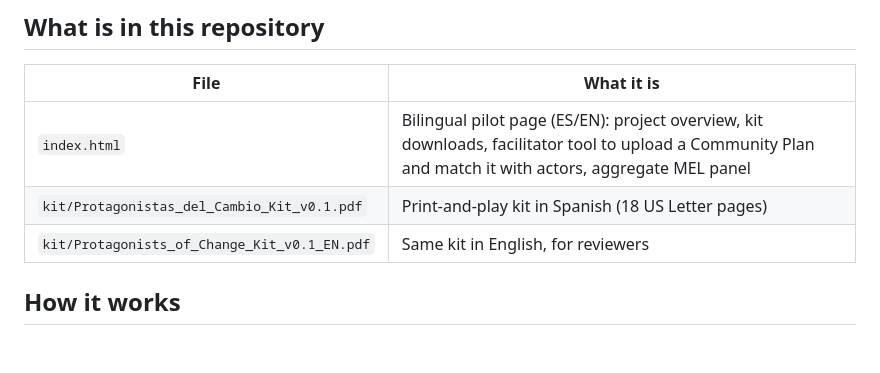
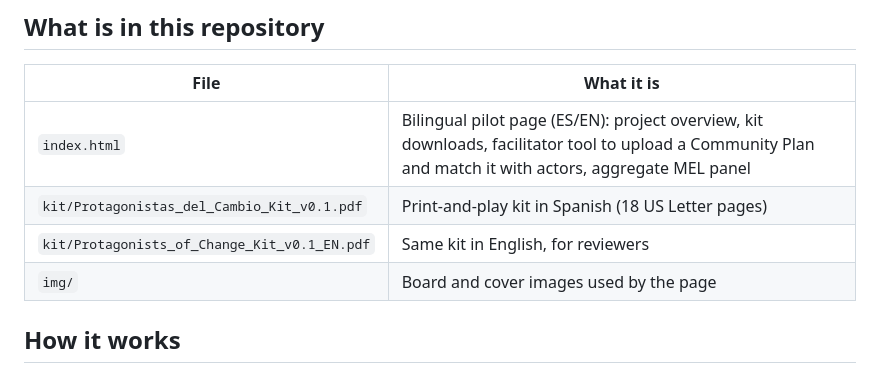
Before and after one commit to Eramosh/protagonistas-del-cambio, a Markdown page: README.md, the part around the change. GitHub-like rendering; blank space fills up the shorter version.

```diff
--- a/README.md
+++ b/README.md
@@ -13,6 +13,7 @@ Most energy projects follow *technology → deployment → community*. We revers
 | `index.html` | Bilingual pilot page (ES/EN): project overview, kit downloads, facilitator tool to upload a Community Plan and match it with actors, aggregate MEL panel |
 | `kit/Protagonistas_del_Cambio_Kit_v0.1.pdf` | Print-and-play kit in Spanish (18 US Letter pages) |
 | `kit/Protagonists_of_Change_Kit_v0.1_EN.pdf` | Same kit in English, for reviewers |
+| `img/` | Board and cover images used by the page |
 
 ## How it works
 
```
